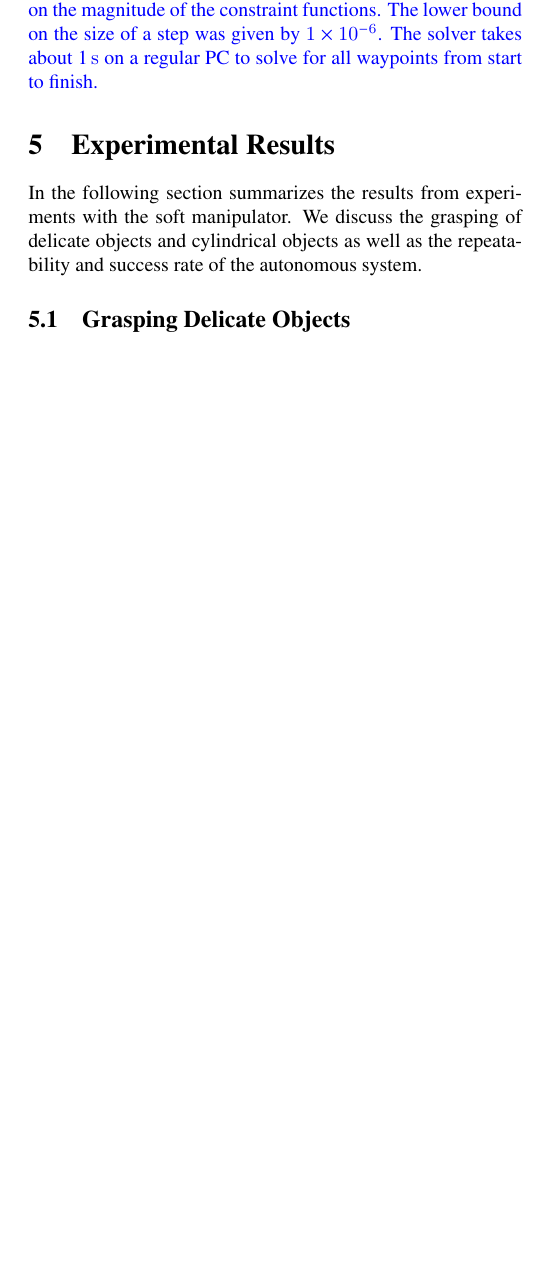
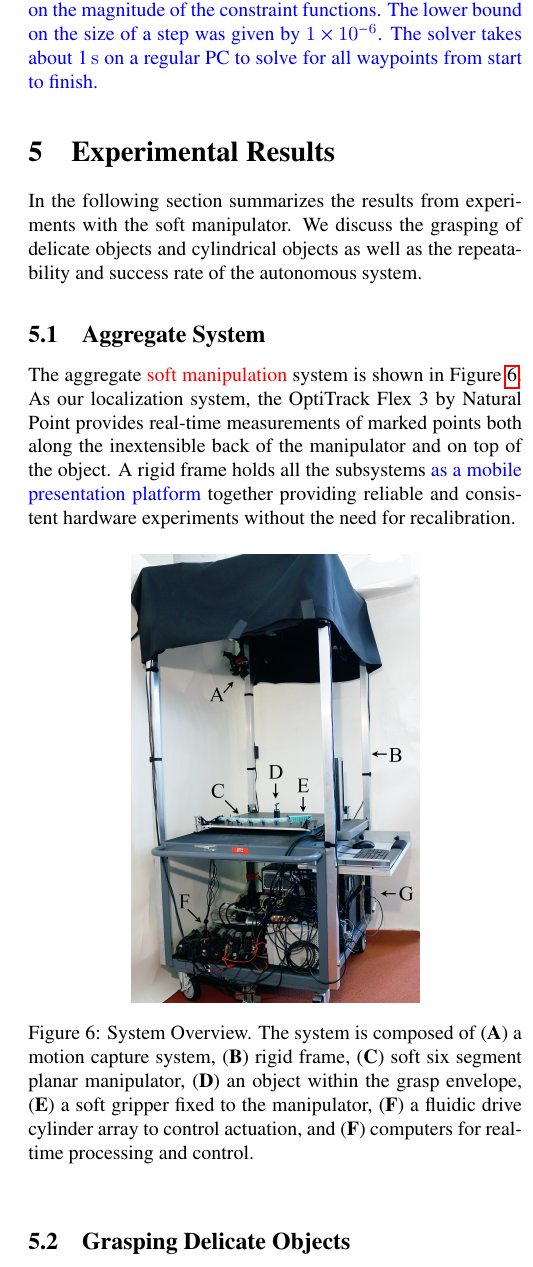
Before and after one commit to tarquasso/2dsoftarmgraping_soro, a LaTeX paper (katzschmann2015autonomous.tex, which reads experimental_results.tex): part of one column of page 7 of 12 before the commit and part of one column of page 7 of 11 after it, cut so that both start at the same text, the shorter picture padded with empty space. Compiled offline with pdfLaTeX.

Commit message:
moved system overview section to experimental section

```diff
--- a/experimental_results.tex
+++ b/experimental_results.tex
@@ -1,6 +1,22 @@
 \section{Experimental Results}
 \label{sec:experimental_results}
 In the following section summarizes the results from experiments with the soft manipulator. We discuss the grasping of delicate objects and cylindrical objects as well as the repeatability and success rate of the autonomous system.
+
+\subsection{Aggregate System}
+\label{sec:aggregate_system}
+The aggregate \dr{soft manipulation} system is shown in Figure~\ref{fig:sys_overview}.
+%The planar six segment soft rubber manipulator consists of twelve distributed elastomer actuators. This manipulator moves with minimal friction on a level plane.
+%A soft rubber gripper is fixed to the tip of the manipulator.
+As our localization system, the OptiTrack Flex 3 by Natural Point provides real-time measurements of marked points both along the inextensible back of the manipulator and on top of the object.
+A rigid frame holds all the subsystems \rkk{as a mobile presentation platform} together providing reliable and consistent hardware experiments without the need for recalibration.
+
+\begin{figure}[htbp]
+\begin{centering}
+  \includegraphics[width=2.0in]{Figures/system_overview/sys_overview_smaller}\\
+  \caption{System Overview. The system is composed of (\textbf{A}) a motion capture system, (\textbf{B}) rigid frame, (\textbf{C}) soft six segment planar manipulator, (\textbf{D}) an object within the grasp envelope, (\textbf{E}) a soft gripper fixed to the manipulator, (\textbf{F}) a fluidic drive cylinder array to control actuation, and (\textbf{F}) computers for real-time processing and control.} \label{fig:sys_overview}
+\end{centering}
+\end{figure}
+
 
 \subsection{Grasping Delicate Objects}
 \rkk{It was shown in \cite{marchese2015recipe} that pleated grippers of similar dimensions like the one used in this work can be contiuously actuated in a pressure range of 0-60\unit{kPa} and create blocking forces in the range of 0-2\unit{N}. This fine actuation range and the fact that soft manipulators easily conform to shapes implies that grasping delicate objects should be possible.}
```
